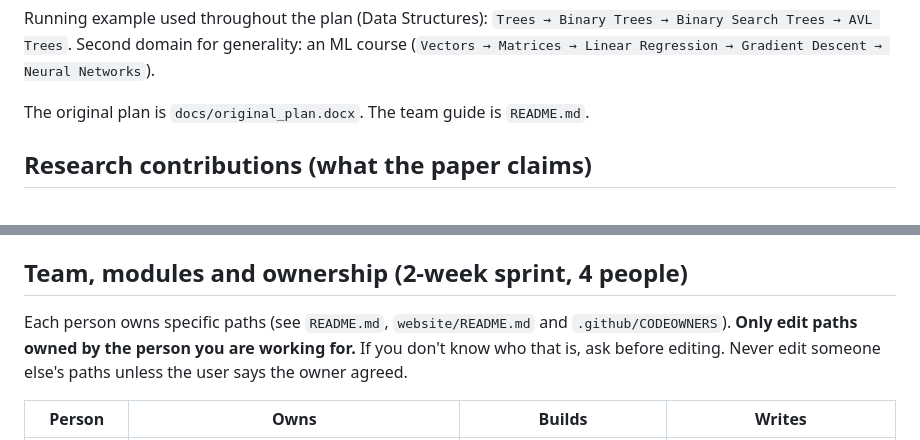
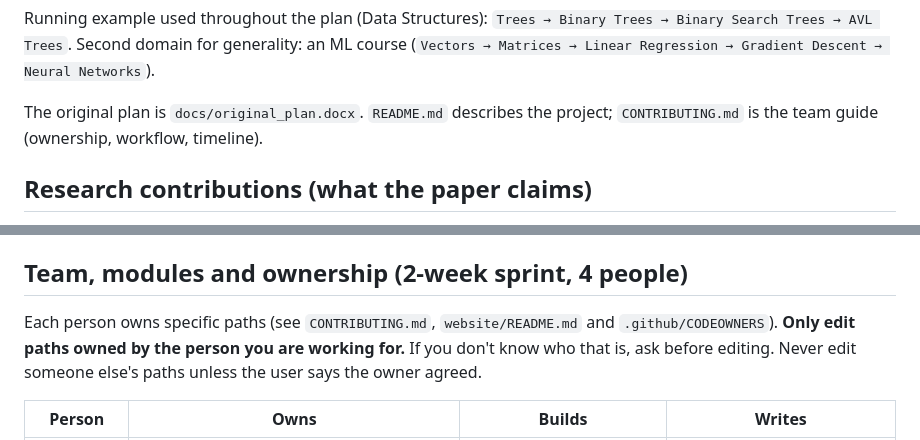
Before and after one commit to shreeya-g10/concept-dependency-learning-path, a Markdown page: CLAUDE.md, 2 parts joined by grey strips. GitHub-like rendering.

```diff
--- a/CLAUDE.md
+++ b/CLAUDE.md
@@ -21,7 +21,7 @@ Course PDF / PPT
 Running example used throughout the plan (Data Structures):
 `Trees → Binary Trees → Binary Search Trees → AVL Trees`. Second domain for generality: an ML course (`Vectors → Matrices → Linear Regression → Gradient Descent → Neural Networks`).
 
-The original plan is `docs/original_plan.docx`. The team guide is `README.md`.
+The original plan is `docs/original_plan.docx`. `README.md` describes the project; `CONTRIBUTING.md` is the team guide (ownership, workflow, timeline).
 
 ## Research contributions (what the paper claims)
 
@@ -82,7 +82,7 @@ Any experiment script must be reproducible: fixed seeds, configs in files, resul
 
 ## Team, modules and ownership (2-week sprint, 4 people)
 
-Each person owns specific paths (see `README.md`, `website/README.md` and `.github/CODEOWNERS`). **Only edit paths owned by the person you are working for.** If you don't know who that is, ask before editing. Never edit someone else's paths unless the user says the owner agreed.
+Each person owns specific paths (see `CONTRIBUTING.md`, `website/README.md` and `.github/CODEOWNERS`). **Only edit paths owned by the person you are working for.** If you don't know who that is, ask before editing. Never edit someone else's paths unless the user says the owner agreed.
 
 | Person | Owns | Builds | Writes |
 |---|---|---|---|
```
Also changed, not shown: CONTRIBUTING.md (added, +69 -0 lines), README.md (+68 -67 lines).
